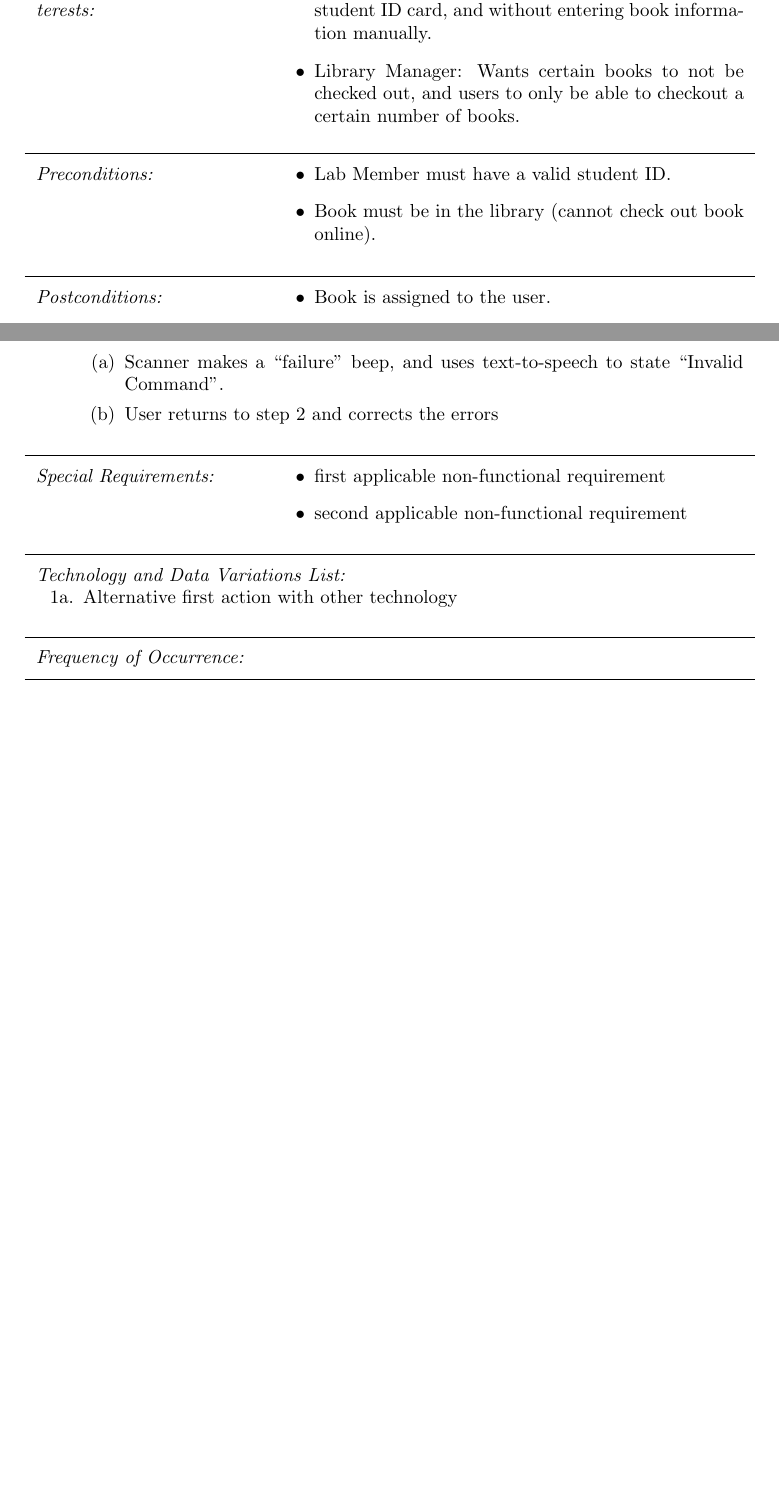
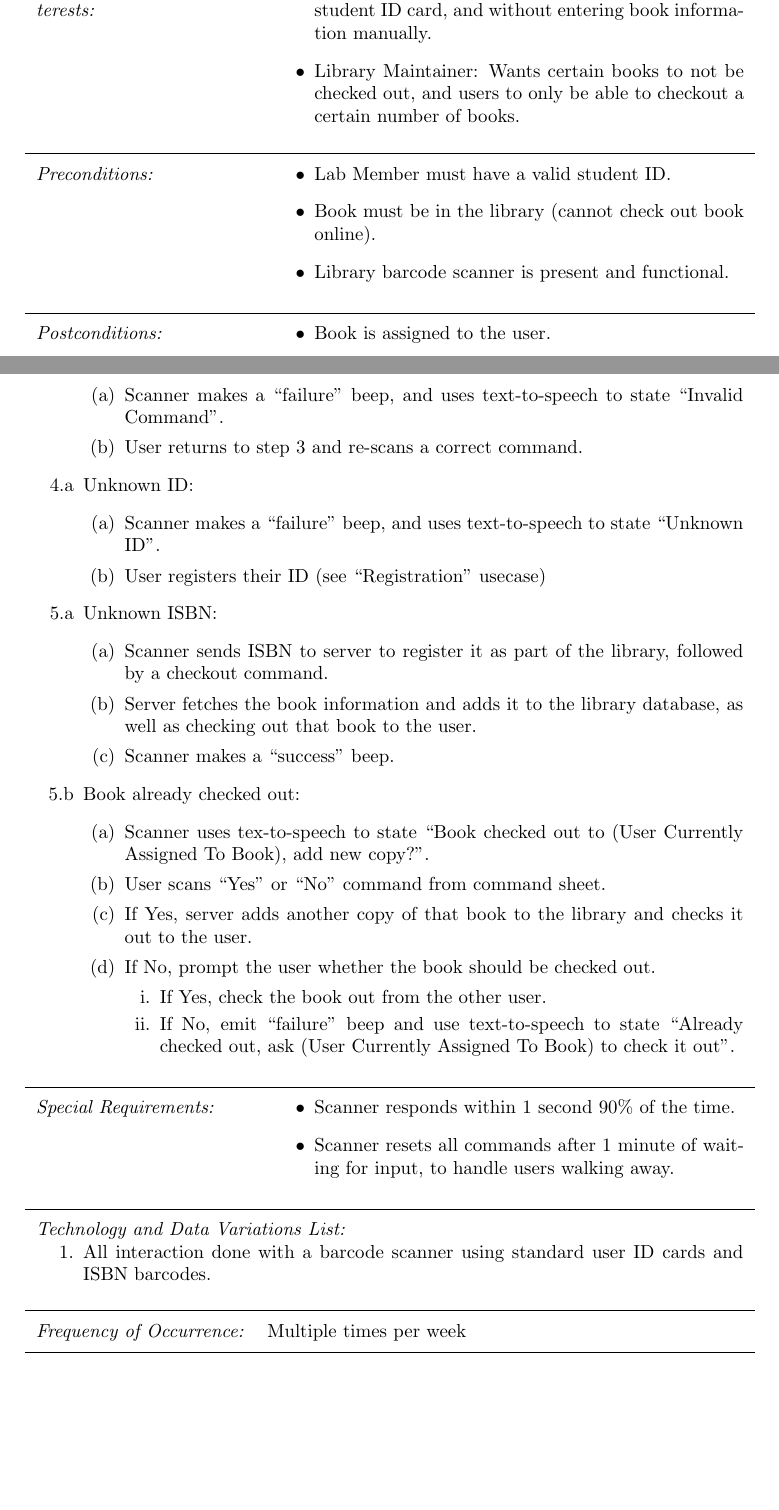
Before and after one commit to cmr/library-project, a LaTeX document (rad/rad.tex): two parts of pages 2 and 3 of 5, joined at a grey line, cut so that both start at the same text, the shorter picture padded with empty space. Compiled offline with pdfLaTeX.

Commit message:
Finish up use case 1

```diff
--- a/rad/rad.tex
+++ b/rad/rad.tex
@@ -50,7 +50,7 @@
 \additemizedfield{Stakeholders and Interests:}{
 	\item Lab Member: Wants to check out books easily, using student ID card,
         and without entering book information manually.
-    \item Library Manager: Wants certain books to not be checked out, and
+    \item Library Maintainer: Wants certain books to not be checked out, and
         users to only be able to checkout a certain number of books.
 }
 
@@ -60,6 +60,7 @@
 \additemizedfield{Preconditions:}{
     \item Lab Member must have a valid student ID.
     \item Book must be in the library (cannot check out book online).
+    \item Library barcode scanner is present and functional.
 }
 
 %Postconditions: What must be true on successful completion and worth telling the reader
@@ -88,23 +89,58 @@
 		\begin{enumerate}
 		\item Scanner makes a ``failure'' beep, and uses text-to-speech to
             state ``Invalid Command''.
-		\item User returns to step 2 and corrects the errors
+        \item User returns to step \ref{itm:scancommand} and re-scans a
+            correct command.
 		\end{enumerate}
+
+    \item[\ref{itm:scanid}.a] Unknown ID:
+        \begin{enumerate}
+        \item Scanner makes a ``failure'' beep, and uses text-to-speech to
+            state ``Unknown ID''.
+        \item User registers their ID (see ``Registration'' usecase)
+        \end{enumerate}
+
+    \item[\ref{itm:scanbarcode}.a] Unknown ISBN:
+        \begin{enumerate}
+        \item Scanner sends ISBN to server to register it as part of the
+            library, followed by a checkout command.
+        \item Server fetches the book information and adds it to the library
+            database, as well as checking out that book to the user.
+        \item Scanner makes a ``success'' beep.
+        \end{enumerate}
+
+    \item[\ref{itm:scanbarcode}.b] Book already checked out:
+        \begin{enumerate}
+        \item Scanner uses tex-to-speech to state ``Book checked out to (User
+            Currently Assigned To Book), add new copy?''.
+        \item User scans ``Yes'' or ``No'' command from command sheet.
+        \item If Yes, server adds another copy of that book to the library and
+            checks it out to the user.
+        \item If No, prompt the user whether the book should be checked out.
+            \begin{enumerate}
+            \item If Yes, check the book out from the other user.
+            \item If No, emit ``failure'' beep and use text-to-speech to state
+                ``Already checked out, ask (User Currently Assigned To Book)
+                to check it out''.
+            \end{enumerate}
+        \end{enumerate}
 }
 
 %Special Requirements: Related non-functional requirements.
 \additemizedfield{Special Requirements:}{
-	\item first applicable non-functional requirement
-	\item second applicable non-functional requirement
+	\item Scanner responds within 1 second 90\% of the time.
+	\item Scanner resets all commands after 1 minute of waiting for input, to
+        handle users walking away.
 }
 
 %Technology and Data Variations List: Varying I/O methods and data formats.
 \addscenario{Technology and Data Variations List:}{
-	\item[1a.] Alternative first action with other technology
+	\item All interaction done with a barcode scanner using standard user ID
+        cards and ISBN barcodes.
 }
 
 %Frequency of Occurrence: Influences investigation, testing and timing of implementation.
-\addfield{Frequency of Occurrence:}{}
+\addfield{Frequency of Occurrence:}{Multiple times per week}
 
 %Miscellaneous: Such as open issues/questions
 %\addfield{Open Issues:}{}
```
Also changed, not shown: rad/rad.tex (2 more changed lines).
